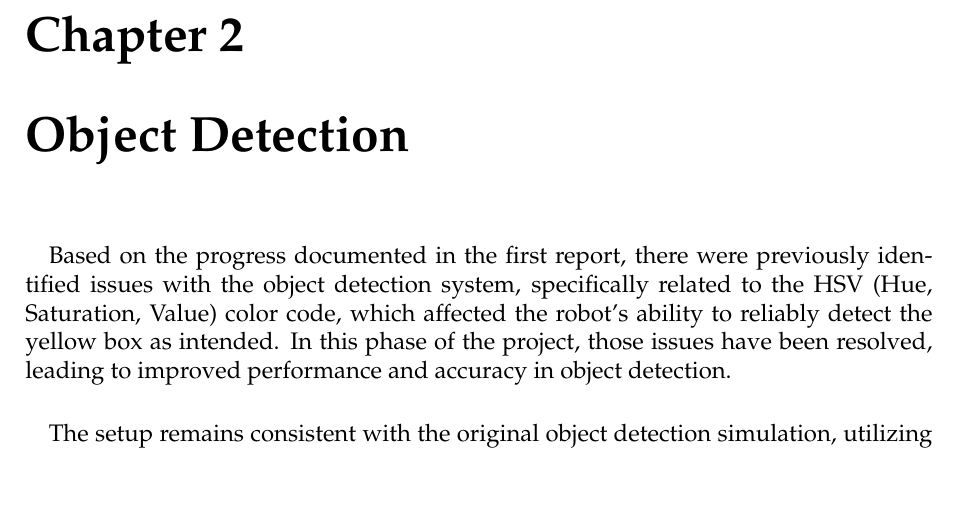
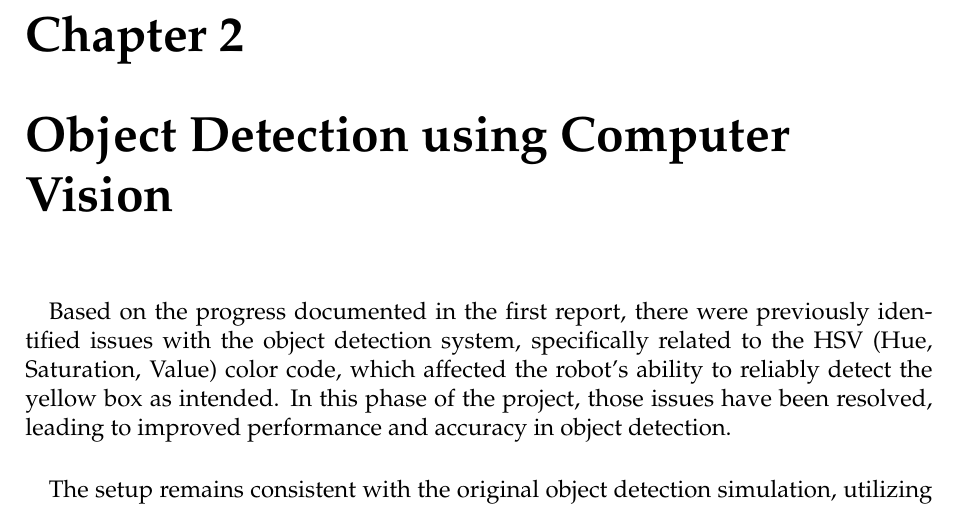
Before and after one commit to GameTL/swarm-final-project-ise, a LaTeX document (reports/progress_report_2/report.tex, which reads reports/progress_report_2/chapters/objectdetection.tex): part of page 5 of 11, cut so that both start at the same text. Compiled offline with pdfLaTeX.

Commit message:
Edit Chapter name to match with intro

```diff
--- a/reports/progress_report_2/chapters/objectdetection.tex
+++ b/reports/progress_report_2/chapters/objectdetection.tex
@@ -1,4 +1,4 @@
-\chapter{Object Detection}
+\chapter{Object Detection using Computer Vision}
 
 \paragraph*{}
 Based on the progress documented in the first report, there were previously identified issues with the object detection system, specifically related to the HSV (Hue, Saturation, Value) color code, which affected the robot's ability to reliably detect the yellow box as intended. In this phase of the project, those issues have been resolved, leading to improved performance and accuracy in object detection.
```
